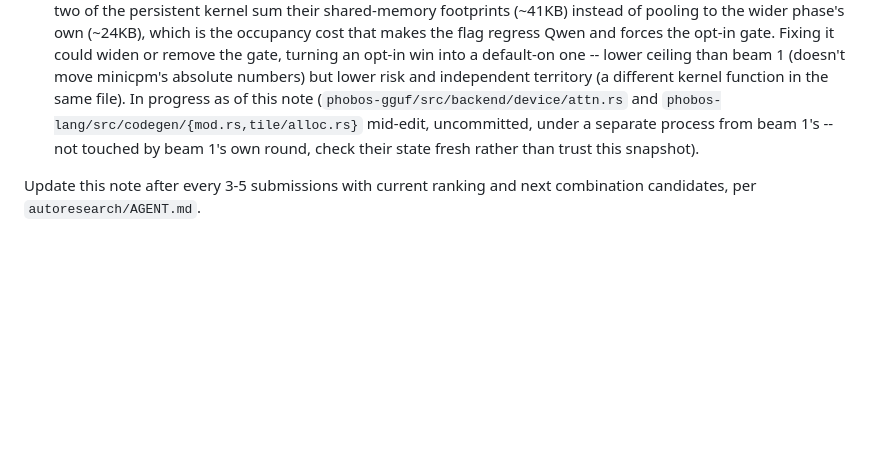
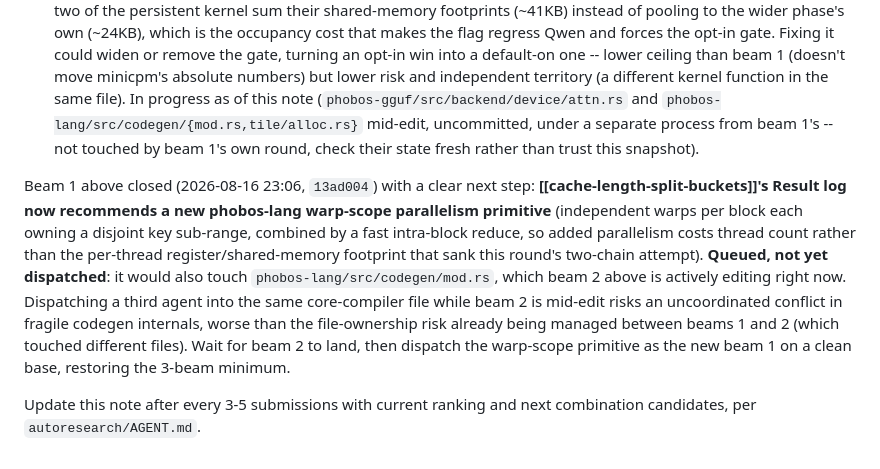
Before and after one commit to joa/phobos-lang, a Markdown page: autoresearch/beams/BEAMS.md, the part around the change. GitHub-like rendering; blank space fills up the shorter version.

Commit message:
autoresearch: queue the warp-scope primitive beam behind beam 2's codegen edits

```diff
--- a/autoresearch/beams/BEAMS.md
+++ b/autoresearch/beams/BEAMS.md
@@ -451,5 +451,20 @@ to one after the last round of kills, caught and corrected):
    under a separate process from beam 1's -- not touched by beam 1's own
    round, check their state fresh rather than trust this snapshot).
 
+Beam 1 above closed (2026-08-16 23:06, `13ad004`) with a clear next step:
+**[[cache-length-split-buckets]]'s Result log now recommends a new
+phobos-lang warp-scope parallelism primitive** (independent warps per block
+each owning a disjoint key sub-range, combined by a fast intra-block reduce,
+so added parallelism costs thread count rather than the per-thread
+register/shared-memory footprint that sank this round's two-chain attempt).
+**Queued, not yet dispatched**: it would also touch
+`phobos-lang/src/codegen/mod.rs`, which beam 2 above is actively editing
+right now. Dispatching a third agent into the same core-compiler file while
+beam 2 is mid-edit risks an uncoordinated conflict in fragile codegen
+internals, worse than the file-ownership risk already being managed between
+beams 1 and 2 (which touched different files). Wait for beam 2 to land,
+then dispatch the warp-scope primitive as the new beam 1 on a clean base,
+restoring the 3-beam minimum.
+
 Update this note after every 3-5 submissions with current ranking and next
 combination candidates, per `autoresearch/AGENT.md`.
```
